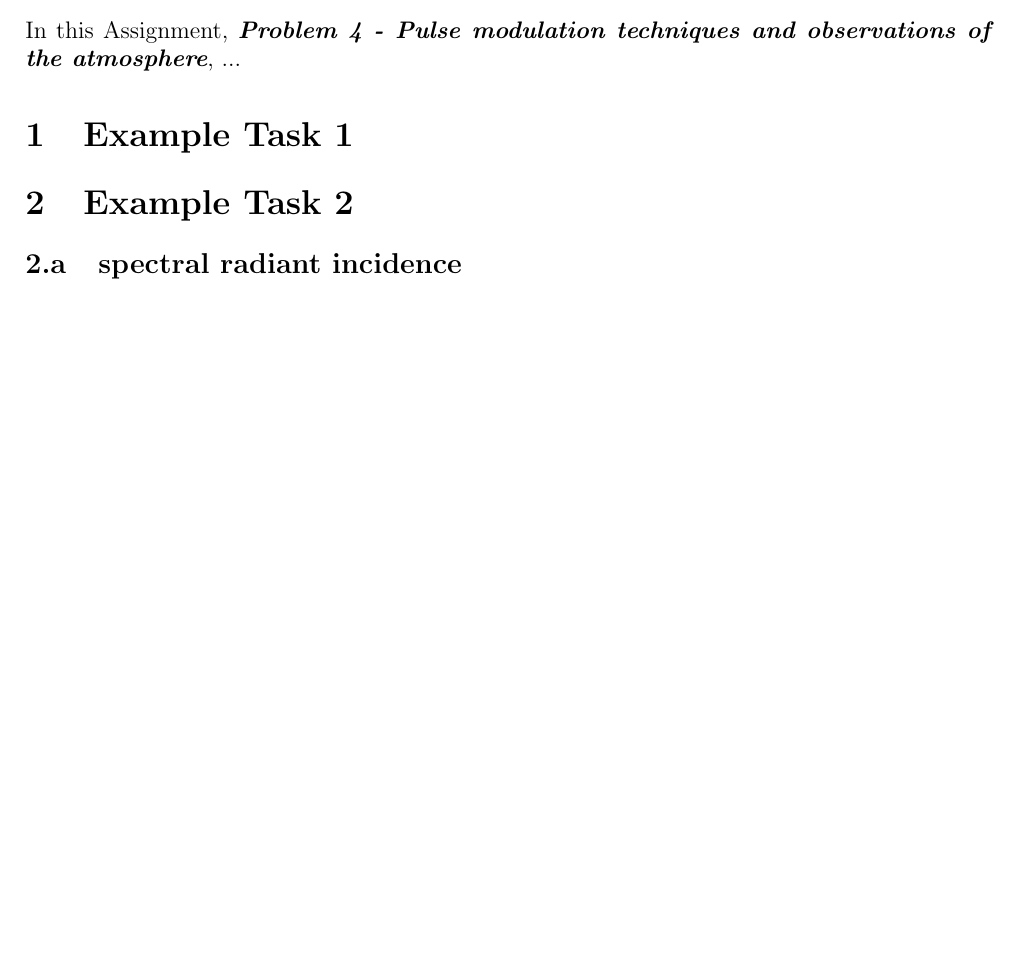
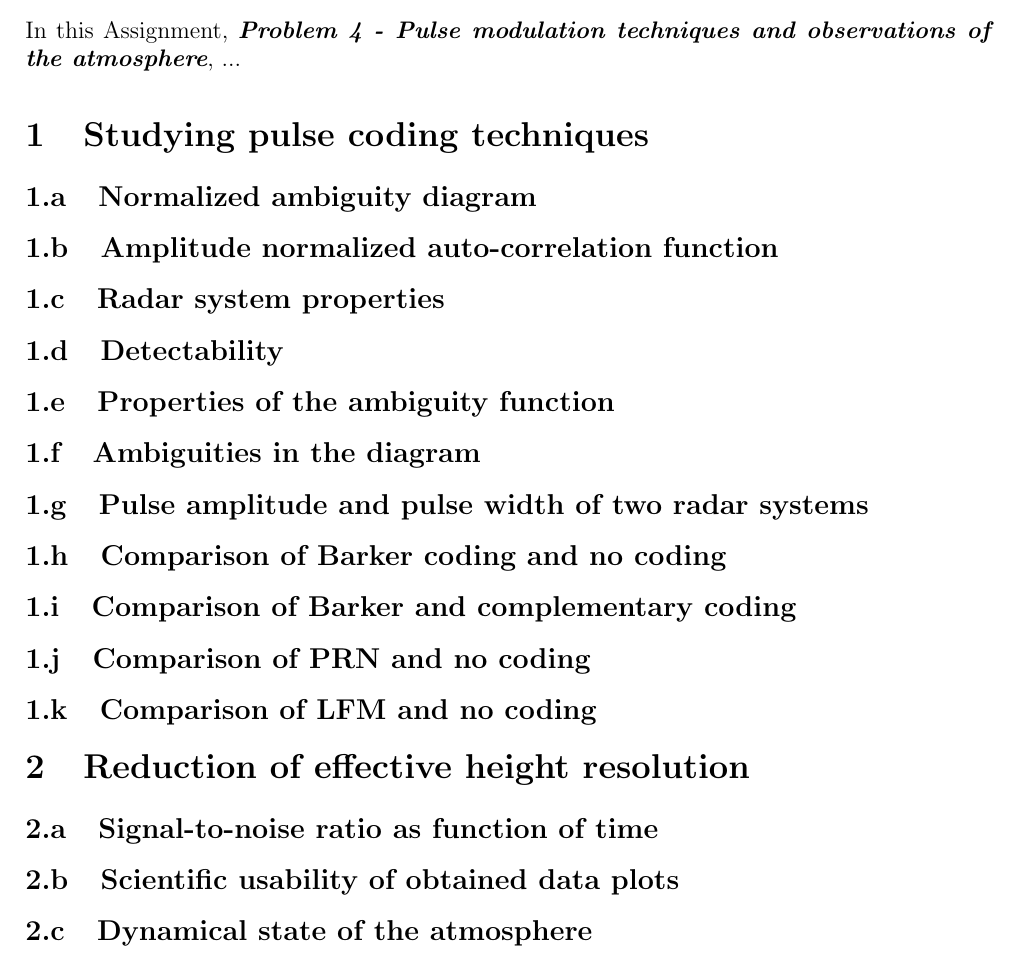
Before and after one commit to art1/Optics-Radar-Reports, a LaTeX document (report.tex, which reads content.tex): part of page 2 of 4, cut so that both start at the same text, the shorter picture padded with empty space. Compiled offline with pdfLaTeX.

Commit message:
outline for problem 4

```diff
--- a/content.tex
+++ b/content.tex
@@ -5,11 +5,36 @@ In this Assignment, \textit{\textbf{Problem 4 - Pulse modulation techniques and
 
 
 %%%%%%%%%%%%%%%%% TASK 1 %%%
-\section{Example Task 1}
+\section{Studying pulse coding techniques}
 
+\subsection{Normalized ambiguity diagram}
+
+\subsection{Amplitude normalized auto-correlation function}
+
+\subsection{Radar system properties}
+
+\subsection{Detectability}
+
+\subsection{Properties of the ambiguity function}
+
+\subsection{Ambiguities in the diagram}
+
+\subsection{Pulse amplitude and pulse width of two radar systems}
+
+\subsection{Comparison of Barker coding and no coding}
+
+\subsection{Comparison of Barker and complementary coding}
+
+\subsection{Comparison of PRN and no coding}
+
+\subsection{Comparison of LFM and no coding}
 
 
 %%%%%%%%%%%%%%%%% TASK 2 %%%
-\section{Example Task 2}
+\section{Reduction of effective height resolution}
 
-\subsection{spectral radiant incidence}
+\subsection{Signal-to-noise ratio as function of time}
+
+\subsection{Scientific usability of obtained data plots}
+
+\subsection{Dynamical state of the atmosphere}
```
Also changed, not shown: report.pdf.
